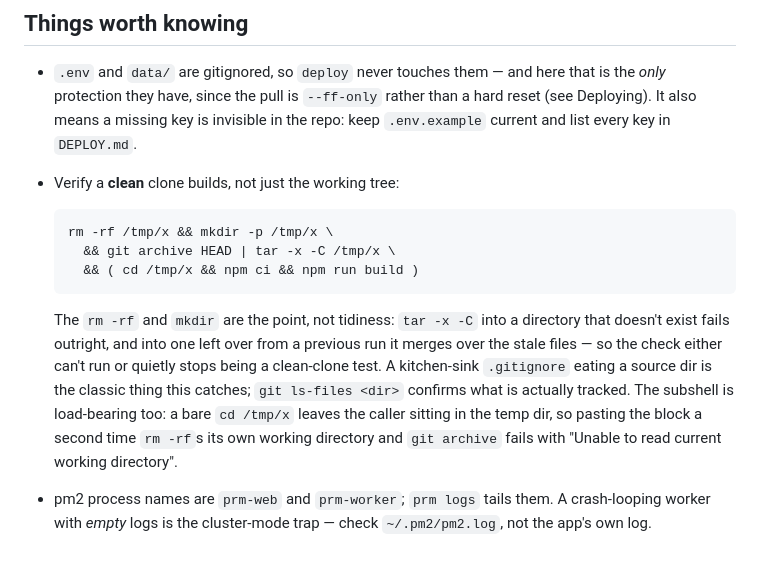
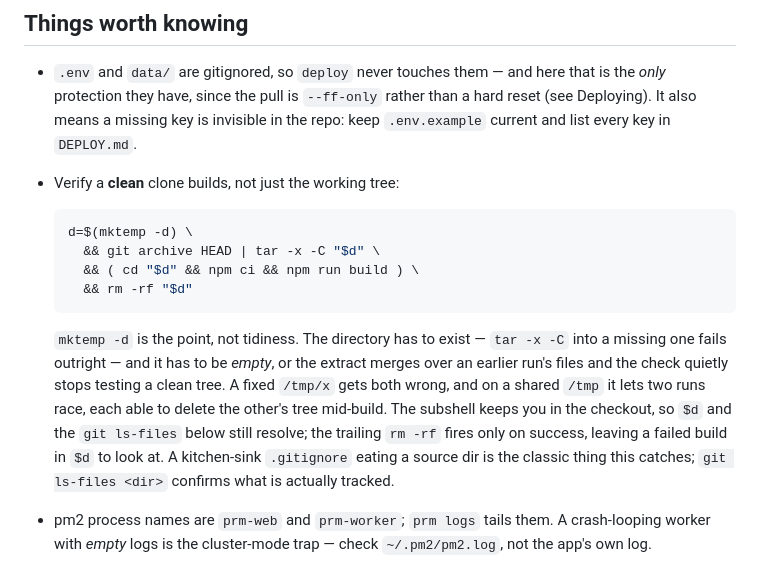
Before and after one commit to ivjames/prm, a Markdown page: CLAUDE.md, the part around the change. GitHub-like rendering.

Commit message:
Use mktemp -d for the clean-clone check, not a fixed /tmp/x
A fixed path in a shared /tmp lets two runs of the check race, each able to
delete the other's tree mid-build. mktemp -d is fresh and empty by
construction, which is exactly the property the check needs, so it also
retires the rm -rf/mkdir explanation rather than leaving that prose standing
next to a recipe it no longer describes.

Cleanup now runs only on success, so a failed build stays in $d to look at.
The subshell is still load-bearing for a different reason: without it the
caller ends up inside $d and the trailing rm -rf deletes its own cwd.

Co-Authored-By: Claude Opus 5 <noreply@anthropic.com>
Claude-Session: https://claude.ai/code/session_01TqDWwj7F3To1QEN4ZbcqGP

````diff
--- a/CLAUDE.md
+++ b/CLAUDE.md
@@ -107,21 +107,22 @@ Full runbook, including first-time bring-up and `.env` keys: `DEPLOY.md`.
 - Verify a **clean** clone builds, not just the working tree:
 
   ```bash
-  rm -rf /tmp/x && mkdir -p /tmp/x \
-    && git archive HEAD | tar -x -C /tmp/x \
-    && ( cd /tmp/x && npm ci && npm run build )
+  d=$(mktemp -d) \
+    && git archive HEAD | tar -x -C "$d" \
+    && ( cd "$d" && npm ci && npm run build ) \
+    && rm -rf "$d"
   ```
 
-  The `rm -rf` and `mkdir` are the point, not tidiness: `tar -x -C` into a
-  directory that doesn't exist fails outright, and into one left over from a
-  previous run it merges over the stale files — so the check either can't run
-  or quietly stops being a clean-clone test. A kitchen-sink `.gitignore`
+  `mktemp -d` is the point, not tidiness. The directory has to exist — `tar -x
+  -C` into a missing one fails outright — and it has to be *empty*, or the
+  extract merges over an earlier run's files and the check quietly stops
+  testing a clean tree. A fixed `/tmp/x` gets both wrong, and on a shared
+  `/tmp` it lets two runs race, each able to delete the other's tree
+  mid-build. The subshell keeps you in the checkout, so `$d` and the `git
+  ls-files` below still resolve; the trailing `rm -rf` fires only on success,
+  leaving a failed build in `$d` to look at. A kitchen-sink `.gitignore`
   eating a source dir is the classic thing this catches; `git ls-files <dir>`
   confirms what is actually tracked.
-  The subshell is load-bearing too: a bare `cd /tmp/x` leaves the caller
-  sitting in the temp dir, so pasting the block a second time `rm -rf`s its
-  own working directory and `git archive` fails with "Unable to read current
-  working directory".
 - pm2 process names are `prm-web` and `prm-worker`; `prm logs` tails them.
   A crash-looping worker with *empty* logs is the cluster-mode trap — check
   `~/.pm2/pm2.log`, not the app's own log.
````
